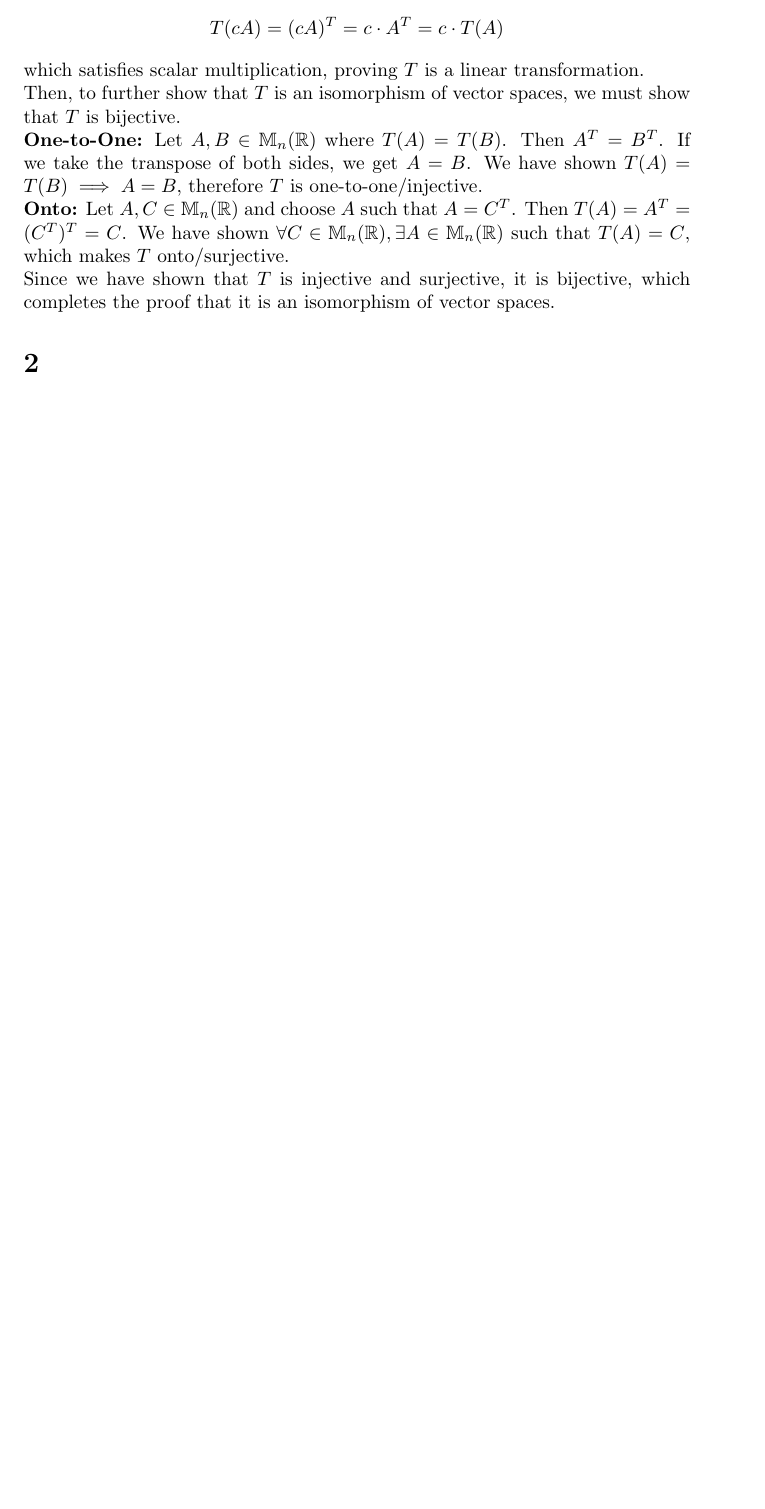
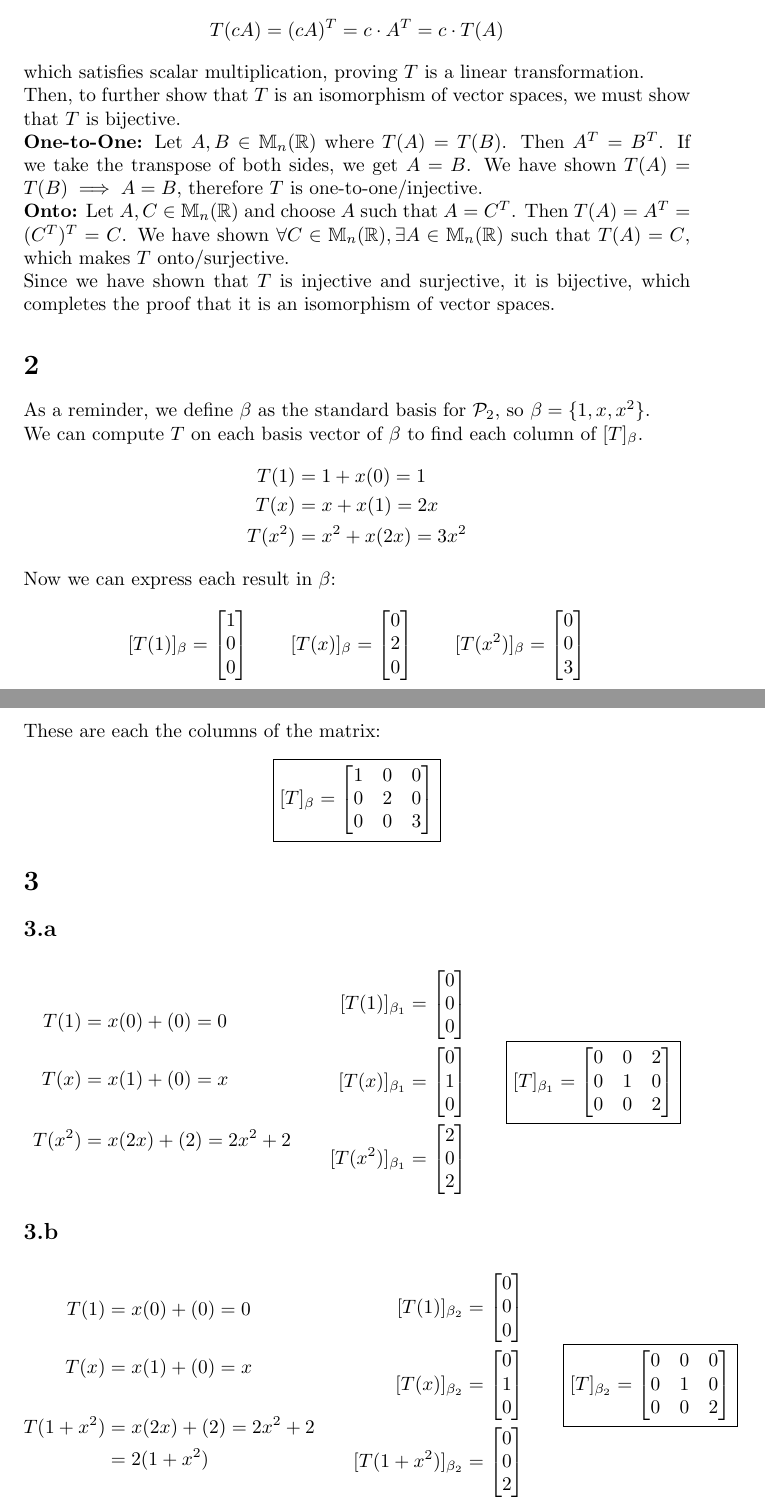
Before and after one commit to cipnrkorvo1/math545, a LaTeX problem sheet (assignments/problemset8.tex): part of the page before the commit and two parts of pages 1 and 2 of 3 after it, the two joined at a grey line, cut so that both start at the same text, the shorter picture padded with empty space. Compiled offline with pdfLaTeX.

Commit message:
ps8 progress

```diff
--- a/assignments/problemset8.tex
+++ b/assignments/problemset8.tex
@@ -71,3 +71,54 @@
 	Since we have shown that $T$ is injective and surjective, it is bijective, which completes the proof that it is an isomorphism of vector spaces.
 
 	\section{}
+	As a reminder, we define $\beta$ as the standard basis for $\mathcal{P}_2$, so $\beta = \{1, x, x^2\}$.\\
+	We can compute $T$ on each basis vector of $\beta$ to find each column of $[T]_{\beta}$.
+	\begin{align*}
+		T(1) &= 1 + x(0) = 1\\
+		T(x) &= x + x(1) = 2x\\
+		T(x^2) &= x^2 + x(2x) = 3x^2
+	\end{align*}
+	Now we can express each result in $\beta$:
+	\[
+		[T(1)]_{\beta} = \bmat{1\\0\\0} \qquad
+		[T(x)]_{\beta} = \bmat{0\\2\\0}\qquad
+		[T(x^2)]_{\beta} = \bmat{0\\0\\3}
+	\]
+	These are each the columns of the matrix:
+	\[ \boxed{[T]_{\beta} = \bmat{1&0&0\\0&2&0\\0&0&3}} \]
+
+	\section{}
+	\subsection{}
+	\begin{gather*}
+		\begin{aligned}
+			T(1) &= x(0) + (0) = 0\\
+			\\
+			T(x) &= x(1) + (0) = x\\
+			\\
+			T(x^2) &= x(2x) + (2) = 2x^2 + 2
+		\end{aligned}
+		\qquad
+		\begin{aligned}
+			[T(1)]_{\beta_1} = \bmat{0\\0\\0}\\
+			[T(x)]_{\beta_1} = \bmat{0\\1\\0}\\
+			[T(x^2)]_{\beta_1} = \bmat{2\\0\\2}
+		\end{aligned}
+		\qquad
+		\boxed{[T]_{\beta_1} = \bmat{0&0&2\\0&1&0\\0&0&2}}
+	\end{gather*}
+	\subsection{}
+	\begin{gather*}
+		\begin{aligned}
+			T(1) &= x(0) + (0) = 0\\\\
+			T(x) &= x(1) + (0) = x\\\\
+			T(1 + x^2) &= x(2x) + (2) = 2x^2 + 2\\&= 2(1 + x^2)
+		\end{aligned}
+		\qquad
+		\begin{aligned}
+			[T(1)]_{\beta_2} = \bmat{0\\0\\0}\\
+			[T(x)]_{\beta_2} = \bmat{0\\1\\0}\\
+			[T(1 + x^2)]_{\beta_2} = \bmat{0\\0\\2}
+		\end{aligned}
+		\qquad
+		\boxed{[T]_{\beta_2} = \bmat{0&0&0\\0&1&0\\0&0&2}}
+	\end{gather*}
```
Also changed, not shown: notes/notes4.tex (+9 -1 lines), assignments/problemset8.tex (23 more changed lines).
